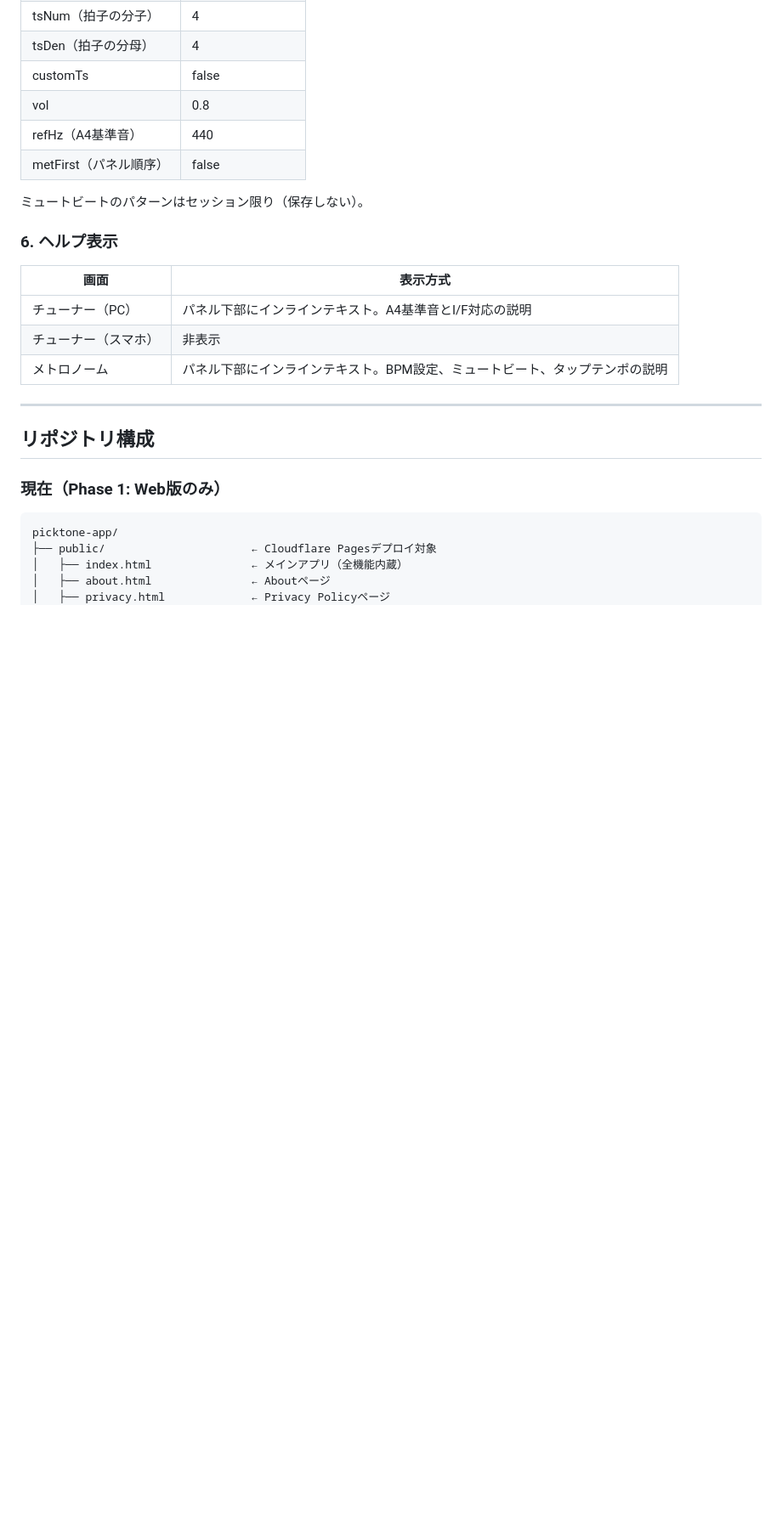
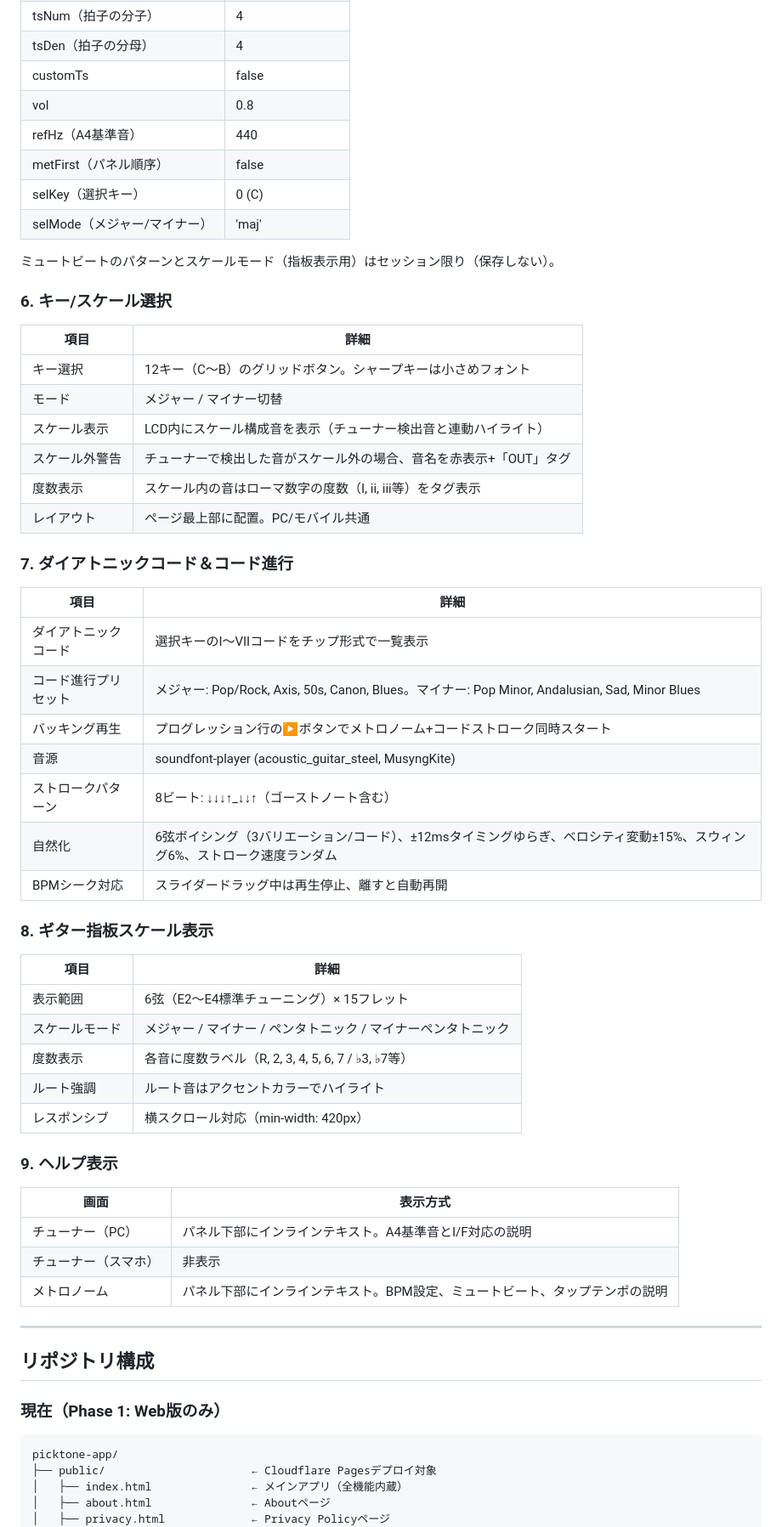
Before and after one commit to yutoabedev-source/picktone-app, a Markdown page: PickTone-README.md, the part around one of its changes. Shown at 85% size. Rendered like a GitHub page; blank space fills up the shorter version.

```diff
--- a/PickTone-README.md
+++ b/PickTone-README.md
@@ -172,10 +173,45 @@ ai_analyses (
 | vol | 0.8 |
 | refHz（A4基準音） | 440 |
 | metFirst（パネル順序） | false |
+| selKey（選択キー） | 0 (C) |
+| selMode（メジャー/マイナー） | 'maj' |
 
-ミュートビートのパターンはセッション限り（保存しない）。
+ミュートビートのパターンとスケールモード（指板表示用）はセッション限り（保存しない）。
 
-### 6. ヘルプ表示
+### 6. キー/スケール選択
+
+| 項目 | 詳細 |
+|------|------|
+| キー選択 | 12キー（C〜B）のグリッドボタン。シャープキーは小さめフォント |
+| モード | メジャー / マイナー切替 |
+| スケール表示 | LCD内にスケール構成音を表示（チューナー検出音と連動ハイライト） |
+| スケール外警告 | チューナーで検出した音がスケール外の場合、音名を赤表示+「OUT」タグ |
+| 度数表示 | スケール内の音はローマ数字の度数（I, ii, iii等）をタグ表示 |
+| レイアウト | ページ最上部に配置。PC/モバイル共通 |
+
+### 7. ダイアトニックコード＆コード進行
+
+| 項目 | 詳細 |
+|------|------|
+| ダイアトニックコード | 選択キーのI〜VIIコードをチップ形式で一覧表示 |
+| コード進行プリセット | メジャー: Pop/Rock, Axis, 50s, Canon, Blues。マイナー: Pop Minor, Andalusian, Sad, Minor Blues |
+| バッキング再生 | プログレッション行の▶ボタンでメトロノーム+コードストローク同時スタート |
+| 音源 | soundfont-player (acoustic_guitar_steel, MusyngKite) |
+| ストロークパターン | 8ビート: ↓↓↓↑_↓↓↑（ゴーストノート含む） |
+| 自然化 | 6弦ボイシング（3バリエーション/コード）、±12msタイミングゆらぎ、ベロシティ変動±15%、スウィング6%、ストローク速度ランダム |
+| BPMシーク対応 | スライダードラッグ中は再生停止、離すと自動再開 |
+
+### 8. ギター指板スケール表示
+
+| 項目 | 詳細 |
+|------|------|
+| 表示範囲 | 6弦（E2〜E4標準チューニング）× 15フレット |
+| スケールモード | メジャー / マイナー / ペンタトニック / マイナーペンタトニック |
+| 度数表示 | 各音に度数ラベル（R, 2, 3, 4, 5, 6, 7 / ♭3, ♭7等） |
+| ルート強調 | ルート音はアクセントカラーでハイライト |
+| レスポンシブ | 横スクロール対応（min-width: 420px） |
+
+### 9. ヘルプ表示
 
 | 画面 | 表示方式 |
 |------|----------|
```
Also changed, not shown: other parts of PickTone-README.md (+18 -15 lines).
